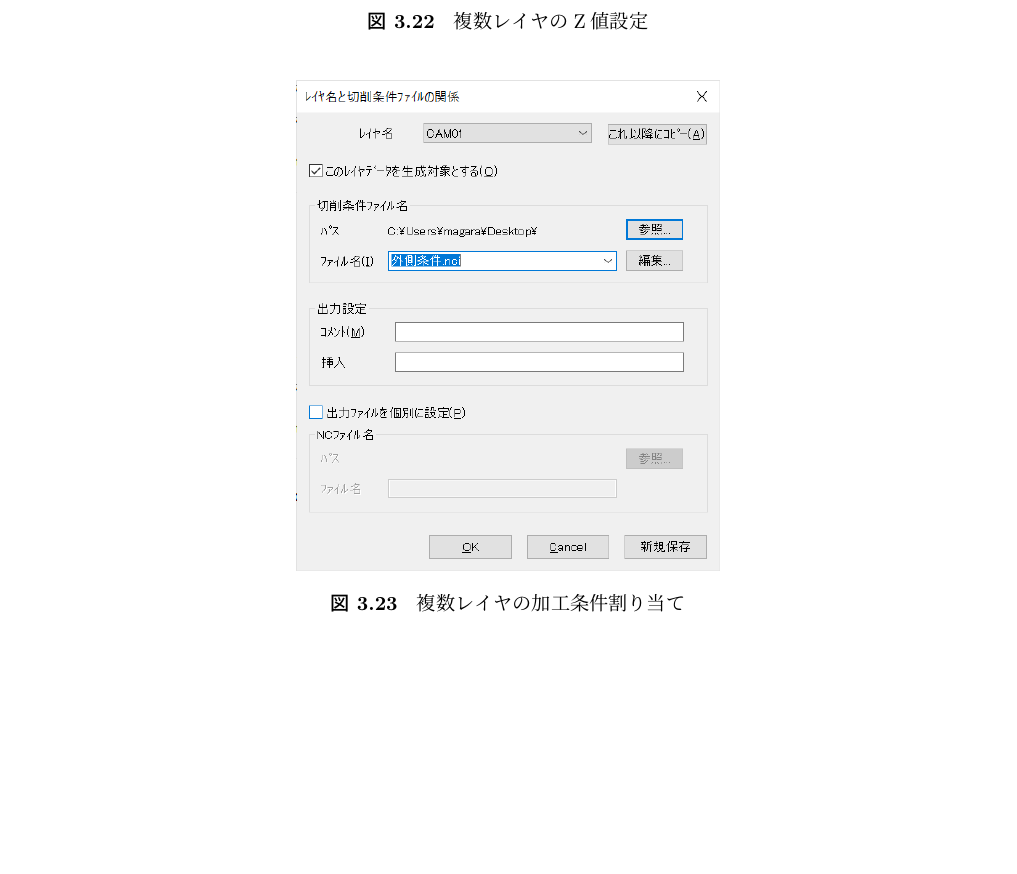
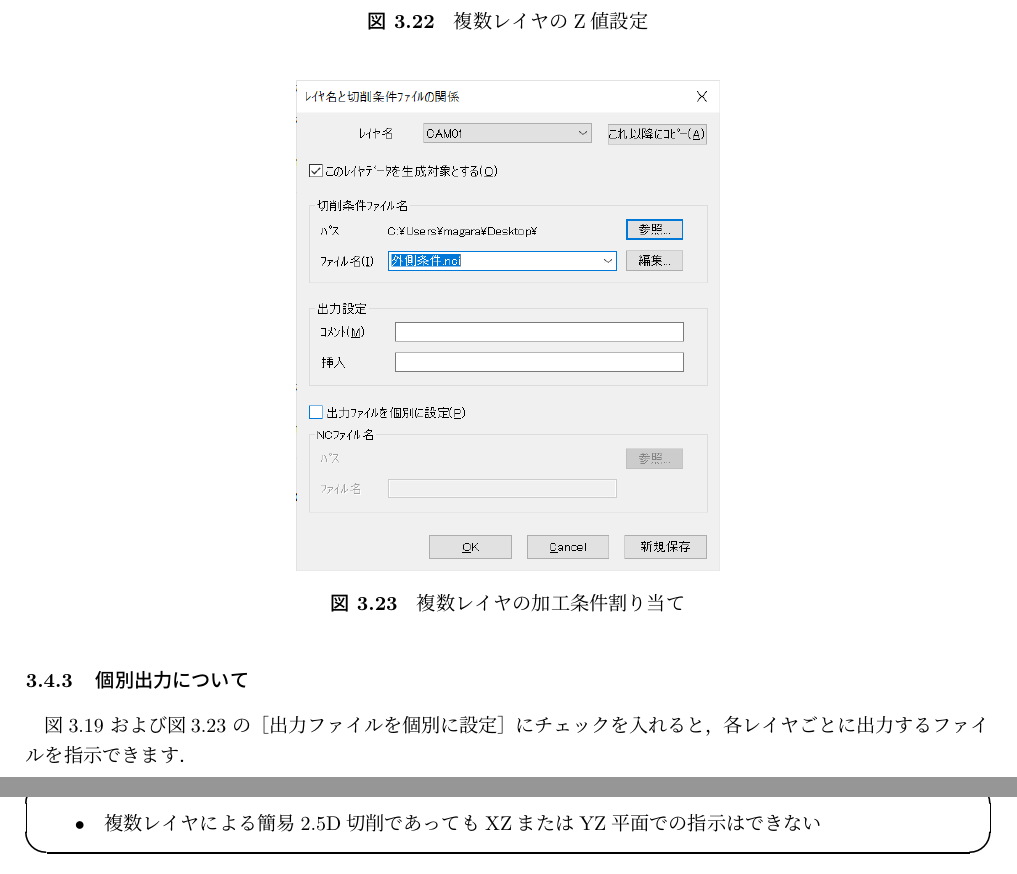
Before and after one commit to NCVC-CAM/NCVC.doc1, a LaTeX document (NCVC.tex, which reads No3/part30.tex): part of page 25 of 25 before the commit and two parts of pages 25 and 26 of 26 after it, the two joined at a grey line, cut so that both start at the same text, the shorter picture padded with empty space. Compiled offline with upLaTeX and dvipdfmx.

Commit message:
3.4.3 個別出力

```diff
--- a/No3/part30.tex
+++ b/No3/part30.tex
@@ -412,3 +412,14 @@ NCデータの出力ファイル名と条件ファイルの指定は \ref{sec:ba
 \caption{複数レイヤの加工条件割り当て}
 \label{fig:25d-make5.png}
 \end{figure}
+
+\subsubsection{個別出力について}
+　図\ref{fig:25d-make2.png} および図\ref{fig:25d-make5.png} の
+［出力ファイルを個別に設定］にチェックを入れると，各レイヤごとに出力するファイルを指示できます．
+
+\newpage
+\begin{itembox}[l]{ここまでの【まとめ】}
+\begin{itemize}
+\item 複数レイヤによる簡易2.5D切削であってもXZまたはYZ平面での指示はできない
+\end{itemize}
+\end{itembox}
```
Also changed, not shown: NCVC.pdf.
